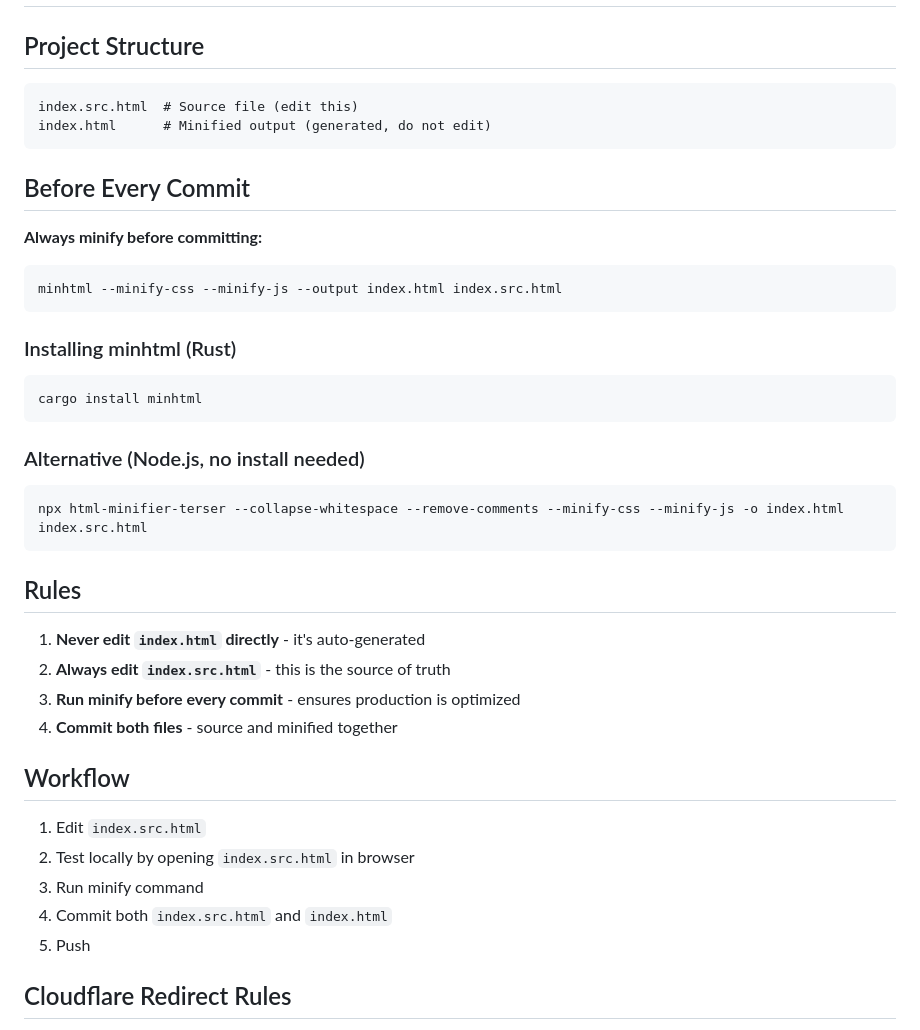
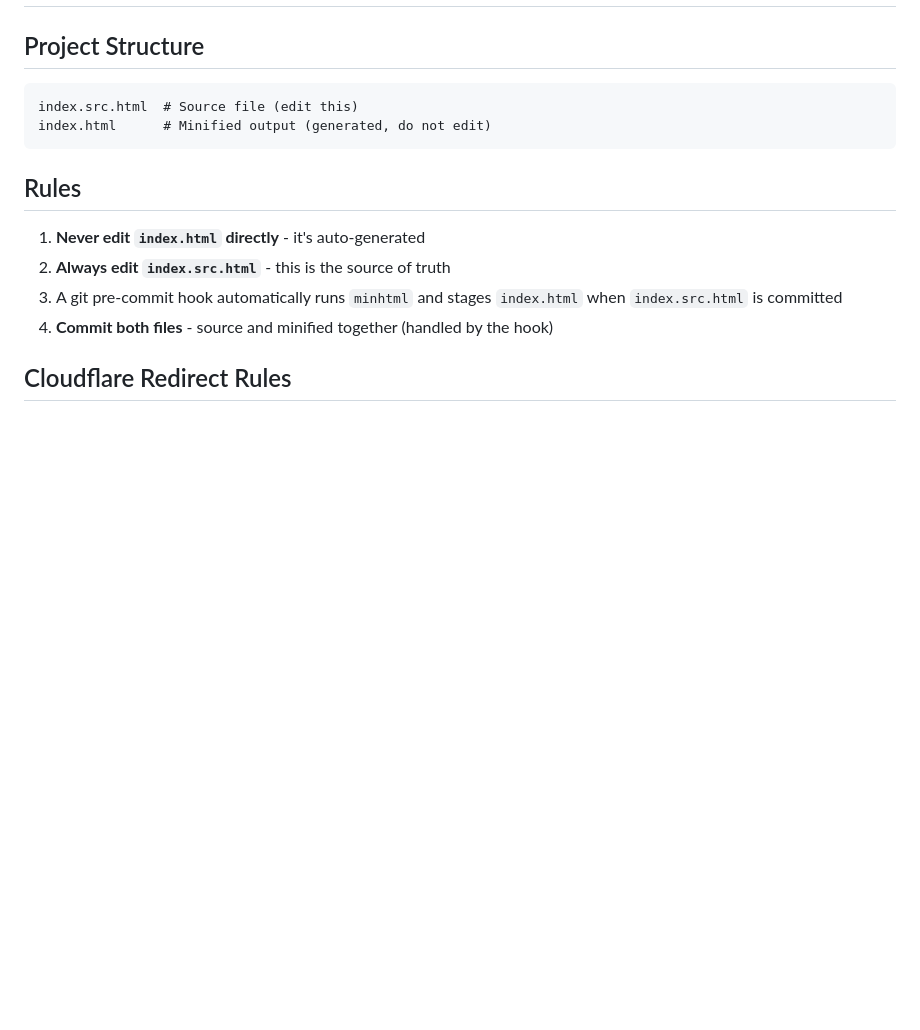
Before and after one commit to insign/install.cat, a Markdown page: AGENTS.md, the part around the change. GitHub-like rendering; blank space fills up the shorter version.

Commit message:
docs: simplify AGENTS.md rules now that pre-commit hook handles minification

````diff
--- a/AGENTS.md
+++ b/AGENTS.md
@@ -7,40 +7,12 @@ index.src.html  # Source file (edit this)
 index.html      # Minified output (generated, do not edit)
 ```
 
-## Before Every Commit
-
-**Always minify before committing:**
-
-```bash
-minhtml --minify-css --minify-js --output index.html index.src.html
-```
-
-### Installing minhtml (Rust)
-
-```bash
-cargo install minhtml
-```
-
-### Alternative (Node.js, no install needed)
-
-```bash
-npx html-minifier-terser --collapse-whitespace --remove-comments --minify-css --minify-js -o index.html index.src.html
-```
-
 ## Rules
 
 1. **Never edit `index.html` directly** - it's auto-generated
 2. **Always edit `index.src.html`** - this is the source of truth
-3. **Run minify before every commit** - ensures production is optimized
-4. **Commit both files** - source and minified together
-
-## Workflow
-
-1. Edit `index.src.html`
-2. Test locally by opening `index.src.html` in browser
-3. Run minify command
-4. Commit both `index.src.html` and `index.html`
-5. Push
+3. A git pre-commit hook automatically runs `minhtml` and stages `index.html` when `index.src.html` is committed
+4. **Commit both files** - source and minified together (handled by the hook)
 
 ## Cloudflare Redirect Rules
 
````
